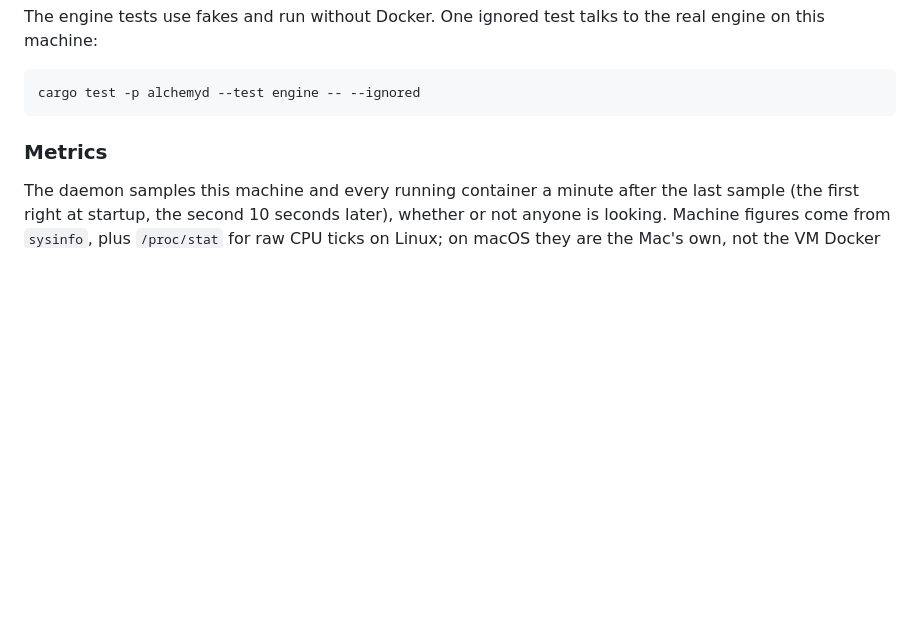
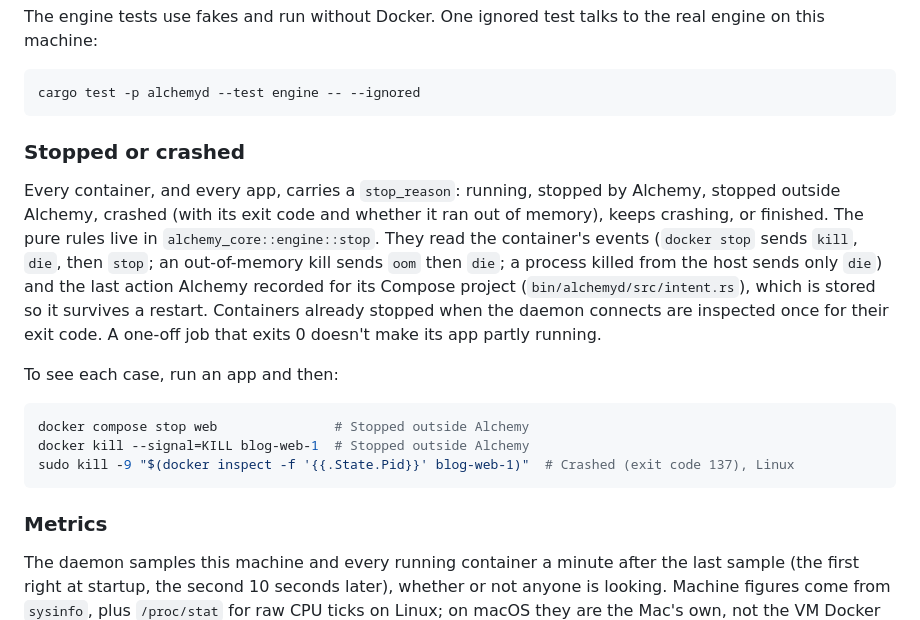
Before and after one commit to hostingaccessories/alchemy, a Markdown page: docs/DEVELOPMENT.md, the part around the change. Drawn GitHub-style; blank space fills up the shorter version.

Commit message:
docs: describe how stops, crashes, and finished jobs are told apart

````diff
--- a/docs/DEVELOPMENT.md
+++ b/docs/DEVELOPMENT.md
@@ -188,6 +188,28 @@ the real engine on this machine:
 
 ```sh
 cargo test -p alchemyd --test engine -- --ignored
+```
+
+### Stopped or crashed
+
+Every container, and every app, carries a `stop_reason`: running,
+stopped by Alchemy, stopped outside Alchemy, crashed (with its exit code
+and whether it ran out of memory), keeps crashing, or finished. The pure
+rules live in `alchemy_core::engine::stop`. They read the container's
+events (`docker stop` sends `kill`, `die`, then `stop`; an out-of-memory
+kill sends `oom` then `die`; a process killed from the host sends only
+`die`) and the last action Alchemy recorded for its Compose project
+(`bin/alchemyd/src/intent.rs`), which is stored so it survives a restart.
+Containers already stopped when the daemon connects are inspected once
+for their exit code. A one-off job that exits 0 doesn't make its app
+partly running.
+
+To see each case, run an app and then:
+
+```sh
+docker compose stop web               # Stopped outside Alchemy
+docker kill --signal=KILL blog-web-1  # Stopped outside Alchemy
+sudo kill -9 "$(docker inspect -f '{{.State.Pid}}' blog-web-1)"  # Crashed (exit code 137), Linux
 ```
 
 ### Metrics
````
